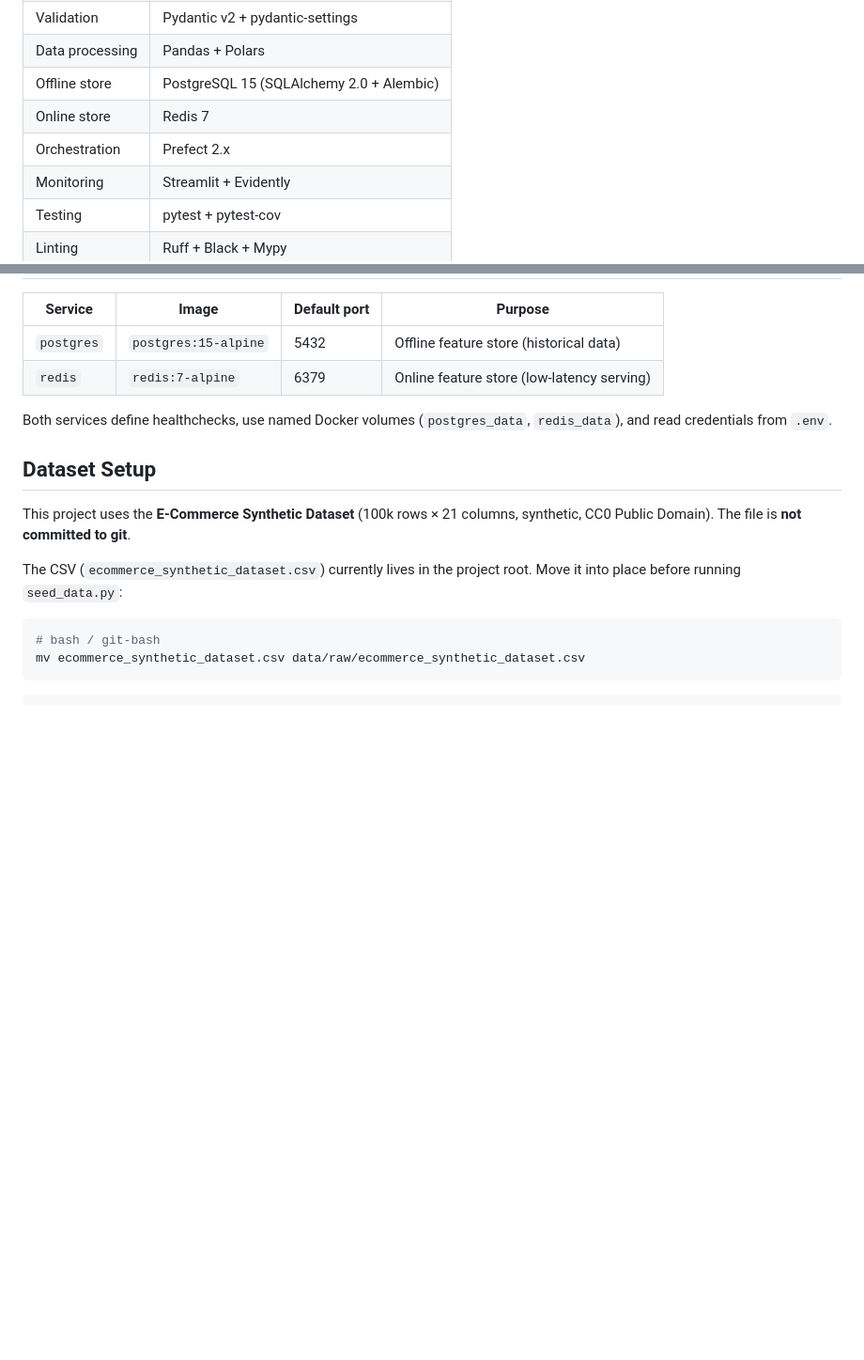
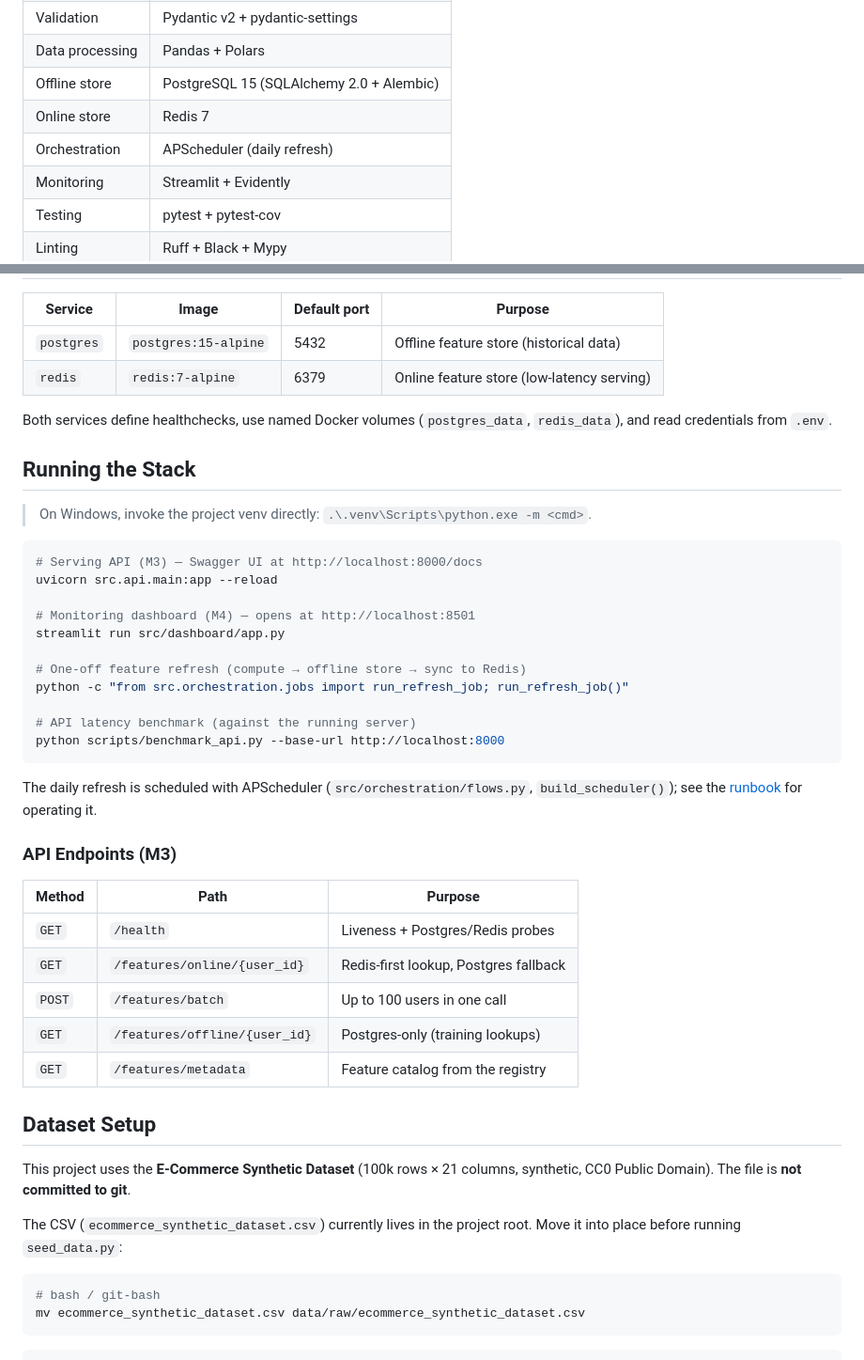
Before and after one commit to ne-he/Feature_shopz, a Markdown page: README.md, 2 parts joined by grey strips. Shown at 94% size. Drawn GitHub-style; blank space fills up the shorter version.

````diff
--- a/README.md
+++ b/README.md
@@ -60,7 +57,7 @@ flowchart TB
 | Data processing | Pandas + Polars |
 | Offline store | PostgreSQL 15 (SQLAlchemy 2.0 + Alembic) |
 | Online store | Redis 7 |
-| Orchestration | Prefect 2.x |
+| Orchestration | APScheduler (daily refresh) |
 | Monitoring | Streamlit + Evidently |
 | Testing | pytest + pytest-cov |
 | Linting | Ruff + Black + Mypy |
@@ -109,6 +106,37 @@ make lint           # runs: ruff check . && mypy src/
 Both services define healthchecks, use named Docker volumes
 (`postgres_data`, `redis_data`), and read credentials from `.env`.
 
+## Running the Stack
+
+> On Windows, invoke the project venv directly: `.\.venv\Scripts\python.exe -m <cmd>`.
+
+```bash
+# Serving API (M3) — Swagger UI at http://localhost:8000/docs
+uvicorn src.api.main:app --reload
+
+# Monitoring dashboard (M4) — opens at http://localhost:8501
+streamlit run src/dashboard/app.py
+
+# One-off feature refresh (compute → offline store → sync to Redis)
+python -c "from src.orchestration.jobs import run_refresh_job; run_refresh_job()"
+
+# API latency benchmark (against the running server)
+python scripts/benchmark_api.py --base-url http://localhost:8000
+```
+
+The daily refresh is scheduled with APScheduler (`src/orchestration/flows.py`,
+`build_scheduler()`); see the [runbook](docs/runbook.md) for operating it.
+
+### API Endpoints (M3)
+
+| Method | Path | Purpose |
+|--------|------|---------|
+| `GET` | `/health` | Liveness + Postgres/Redis probes |
+| `GET` | `/features/online/{user_id}` | Redis-first lookup, Postgres fallback |
+| `POST` | `/features/batch` | Up to 100 users in one call |
+| `GET` | `/features/offline/{user_id}` | Postgres-only (training lookups) |
+| `GET` | `/features/metadata` | Feature catalog from the registry |
+
 ## Dataset Setup
 
 This project uses the **E-Commerce Synthetic Dataset** (100k rows × 21 columns,
````
Also changed, not shown: other parts of README.md (+21 -21 lines), docs/runbook.md (added, +103 -0 lines).
